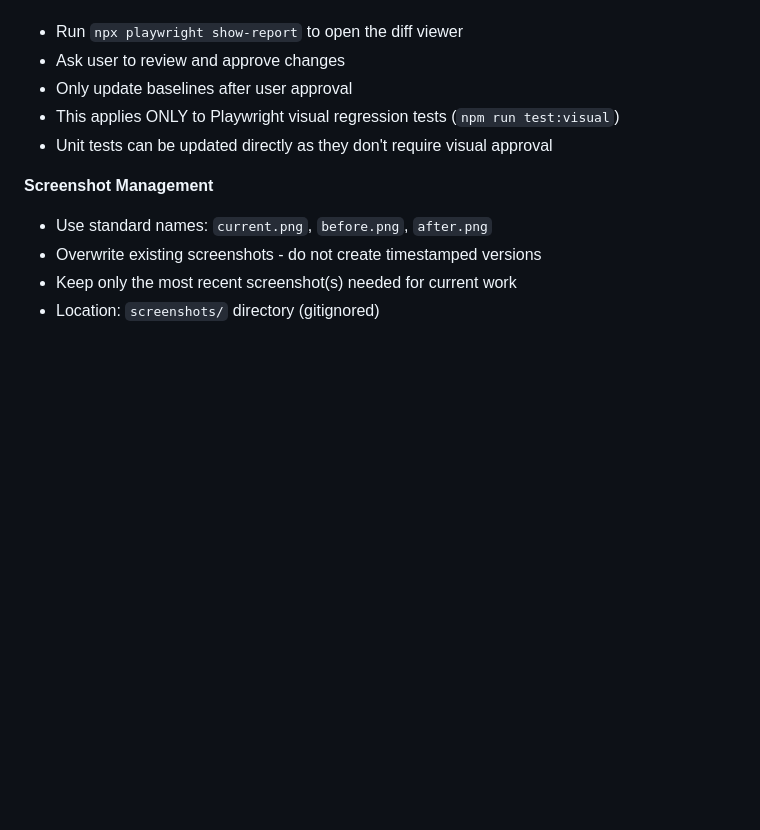
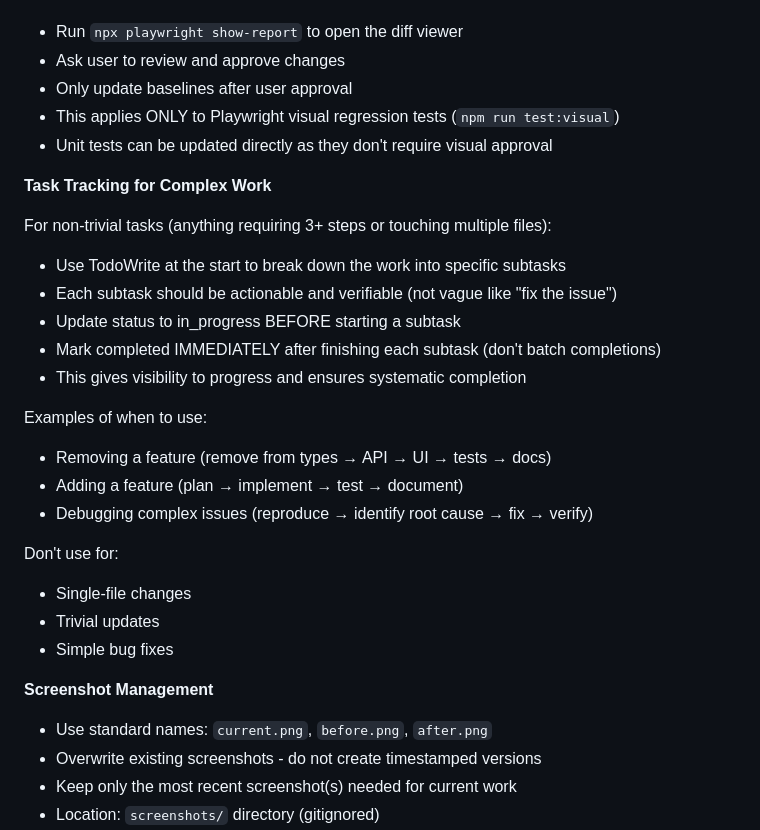
Before and after one commit to chrisrauh/shakuhachi-ro, a Markdown page: CLAUDE.md, the part around the change. Rendered like a GitHub page; blank space fills up the shorter version.

Commit message:
Add task tracking guideline for complex work
Added guidelines for using TodoWrite to track progress on non-trivial tasks.
This provides visibility into progress and ensures systematic completion of
multi-step work.

```diff
--- a/CLAUDE.md
+++ b/CLAUDE.md
@@ -67,6 +67,25 @@ When Playwright visual regression tests fail:
 - This applies ONLY to Playwright visual regression tests (`npm run test:visual`)
 - Unit tests can be updated directly as they don't require visual approval
 
+**Task Tracking for Complex Work**
+
+For non-trivial tasks (anything requiring 3+ steps or touching multiple files):
+- Use TodoWrite at the start to break down the work into specific subtasks
+- Each subtask should be actionable and verifiable (not vague like "fix the issue")
+- Update status to in_progress BEFORE starting a subtask
+- Mark completed IMMEDIATELY after finishing each subtask (don't batch completions)
+- This gives visibility to progress and ensures systematic completion
+
+Examples of when to use:
+- Removing a feature (remove from types → API → UI → tests → docs)
+- Adding a feature (plan → implement → test → document)
+- Debugging complex issues (reproduce → identify root cause → fix → verify)
+
+Don't use for:
+- Single-file changes
+- Trivial updates
+- Simple bug fixes
+
 **Screenshot Management**
 
 - Use standard names: `current.png`, `before.png`, `after.png`
```
